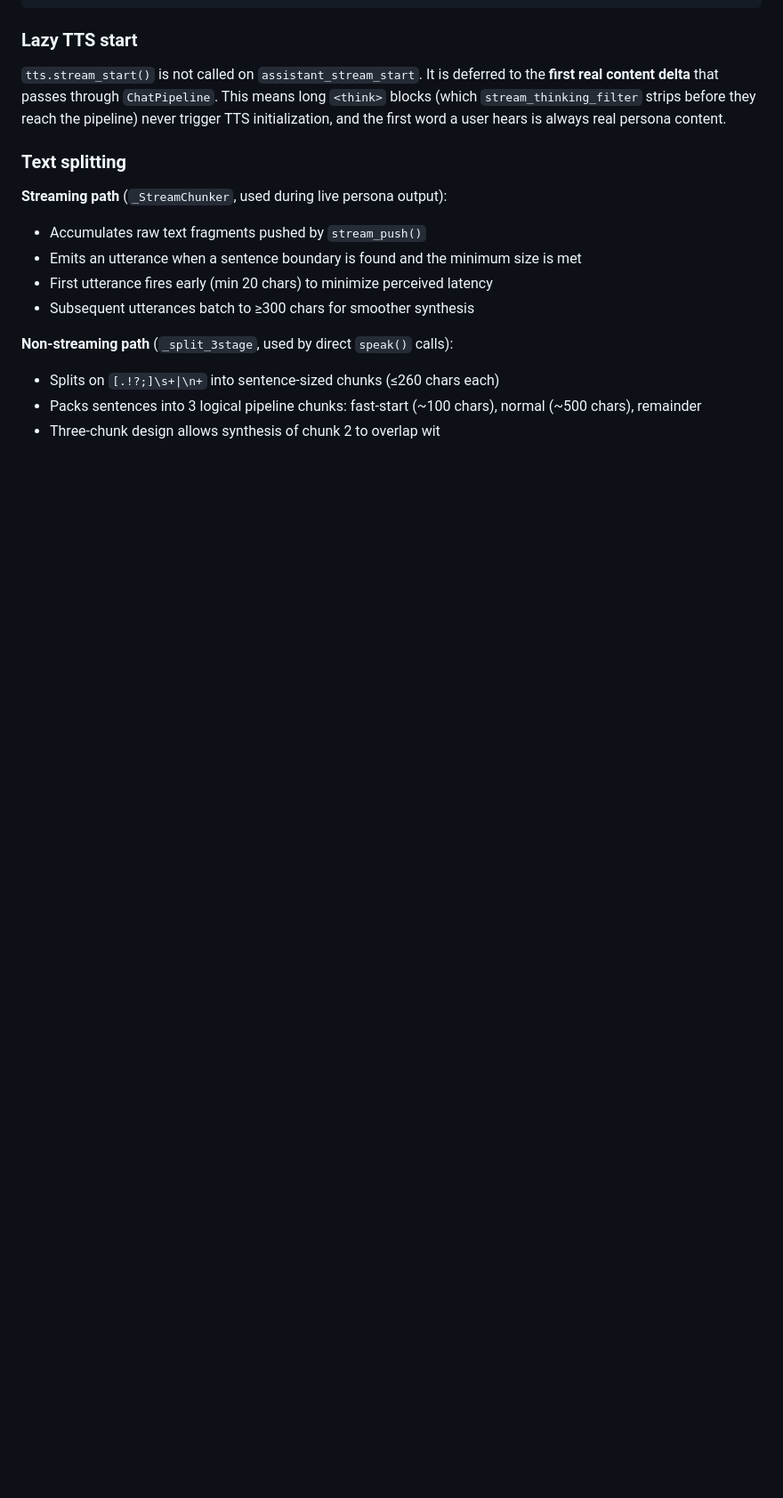
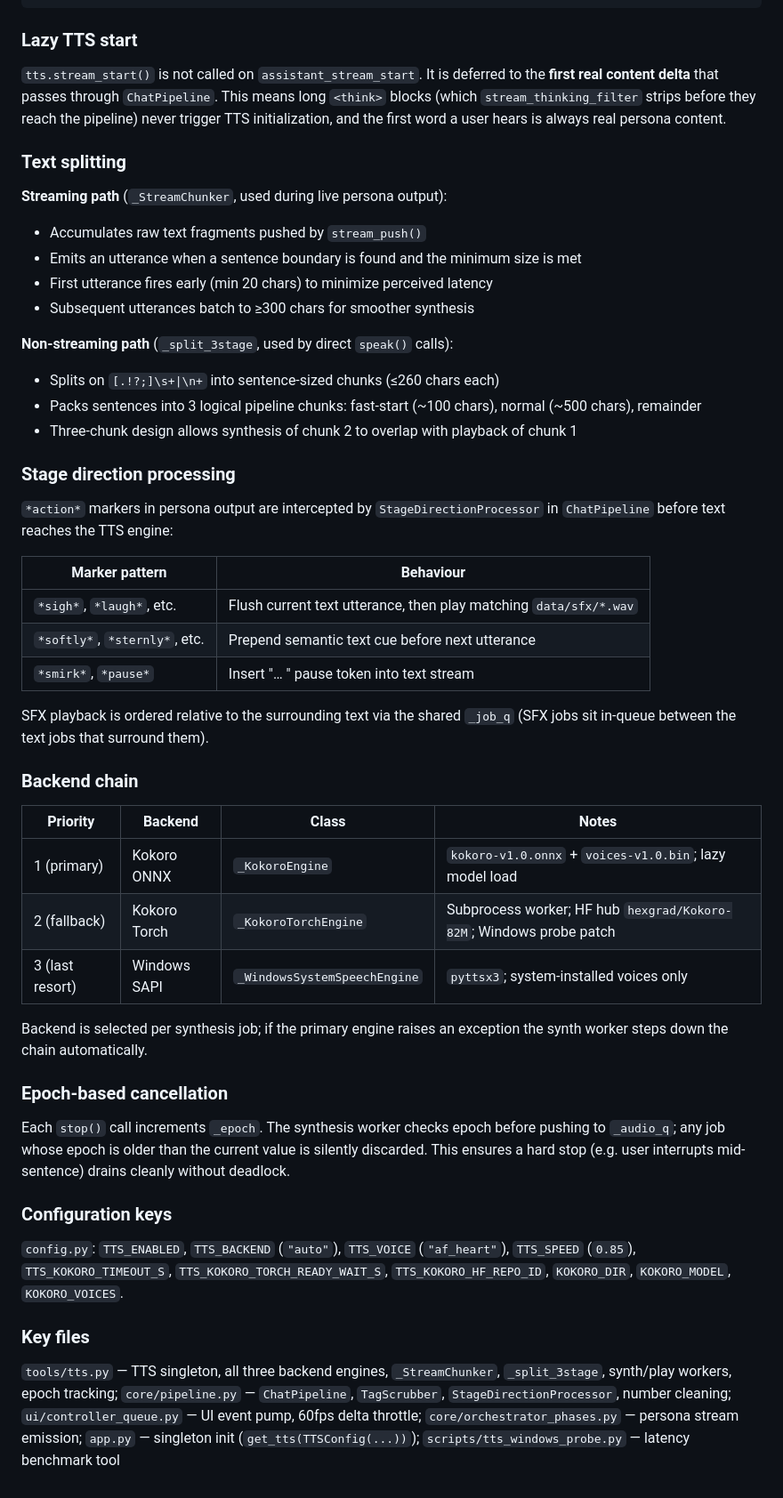
Before and after one commit to barisaksu88/Piper, a Markdown page: docs/architecture/TRIGGER_FLOW.md, the part around one of its changes. Shown at 89% size. Drawn GitHub-style; blank space fills up the shorter version.

```diff
--- a/docs/architecture/TRIGGER_FLOW.md
+++ b/docs/architecture/TRIGGER_FLOW.md
@@ -1211,4 +1226,38 @@ audio out
 **Non-streaming path** (`_split_3stage`, used by direct `speak()` calls):
 - Splits on `[.!?;]\s+|\n+` into sentence-sized chunks (≤260 chars each)
 - Packs sentences into 3 logical pipeline chunks: fast-start (~100 chars), normal (~500 chars), remainder
-- Three-chunk design allows synthesis of chunk 2 to overlap wit
+- Three-chunk design allows synthesis of chunk 2 to overlap with playback of chunk 1
+
+### Stage direction processing
+
+`*action*` markers in persona output are intercepted by `StageDirectionProcessor` in `ChatPipeline` before text reaches the TTS engine:
+
+| Marker pattern | Behaviour |
+|---|---|
+| `*sigh*`, `*laugh*`, etc. | Flush current text utterance, then play matching `data/sfx/*.wav` |
+| `*softly*`, `*sternly*`, etc. | Prepend semantic text cue before next utterance |
+| `*smirk*`, `*pause*` | Insert "… " pause token into text stream |
+
+SFX playback is ordered relative to the surrounding text via the shared `_job_q` (SFX jobs sit in-queue between the text jobs that surround them).
+
+### Backend chain
+
+| Priority | Backend | Class | Notes |
+|---|---|---|---|
+| 1 (primary) | Kokoro ONNX | `_KokoroEngine` | `kokoro-v1.0.onnx` + `voices-v1.0.bin`; lazy model load |
+| 2 (fallback) | Kokoro Torch | `_KokoroTorchEngine` | Subprocess worker; HF hub `hexgrad/Kokoro-82M`; Windows probe patch |
+| 3 (last resort) | Windows SAPI | `_WindowsSystemSpeechEngine` | `pyttsx3`; system-installed voices only |
+
+Backend is selected per synthesis job; if the primary engine raises an exception the synth worker steps down the chain automatically.
+
+### Epoch-based cancellation
+
+Each `stop()` call increments `_epoch`. The synthesis worker checks epoch before pushing to `_audio_q`; any job whose epoch is older than the current value is silently discarded. This ensures a hard stop (e.g. user interrupts mid-sentence) drains cleanly without deadlock.
+
+### Configuration keys
+
+`config.py`: `TTS_ENABLED`, `TTS_BACKEND` (`"auto"`), `TTS_VOICE` (`"af_heart"`), `TTS_SPEED` (`0.85`), `TTS_KOKORO_TIMEOUT_S`, `TTS_KOKORO_TORCH_READY_WAIT_S`, `TTS_KOKORO_HF_REPO_ID`, `KOKORO_DIR`, `KOKORO_MODEL`, `KOKORO_VOICES`.
+
+### Key files
+
+`tools/tts.py` — TTS singleton, all three backend engines, `_StreamChunker`, `_split_3stage`, synth/play workers, epoch tracking; `core/pipeline.py` — `ChatPipeline`, `TagScrubber`, `StageDirectionProcessor`, number cleaning; `ui/controller_queue.py` — UI event pump, 60fps delta throttle; `core/orchestrator_phases.py` — persona stream emission; `app.py` — singleton init (`get_tts(TTSConfig(...))`); `scripts/tts_windows_probe.py` — latency benchmark tool
```
Also changed, not shown: other parts of docs/architecture/TRIGGER_FLOW.md (+35 -20 lines).
